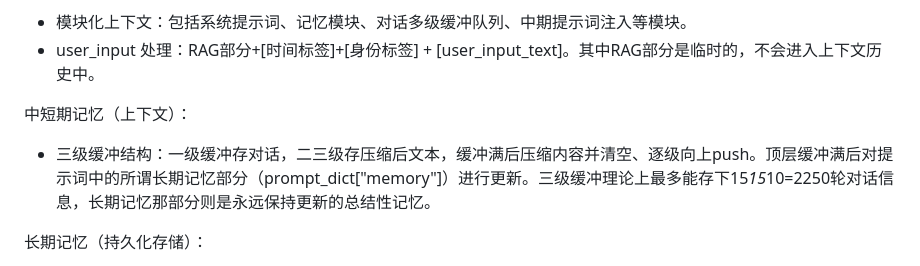
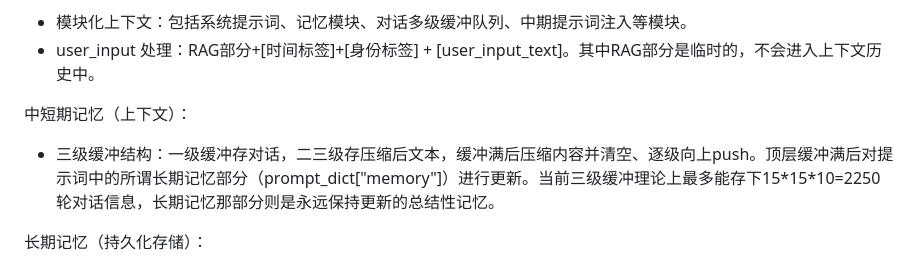
Before and after one commit to Khalo5155/mylibra, a Markdown page: README.md, the part around the change. GitHub-like rendering.

```diff
--- a/README.md
+++ b/README.md
@@ -15,7 +15,7 @@ GPT-SoVITS 项目文档：https://www.yuque.com/baicaigongchang1145haoyuangong/i
  - user_input 处理：RAG部分+[时间标签]+[身份标签] + [user_input_text]。其中RAG部分是临时的，不会进入上下文历史中。
 
 中短期记忆（上下文）：
- - 三级缓冲结构：一级缓冲存对话，二三级存压缩后文本，缓冲满后压缩内容并清空、逐级向上push。顶层缓冲满后对提示词中的所谓长期记忆部分（prompt_dict["memory"]）进行更新。三级缓冲理论上最多能存下15*15*10=2250轮对话信息，长期记忆那部分则是永远保持更新的总结性记忆。
+ - 三级缓冲结构：一级缓冲存对话，二三级存压缩后文本，缓冲满后压缩内容并清空、逐级向上push。顶层缓冲满后对提示词中的所谓长期记忆部分（prompt_dict["memory"]）进行更新。当前三级缓冲理论上最多能存下15\*15\*10=2250轮对话信息，长期记忆那部分则是永远保持更新的总结性记忆。
 
 长期记忆（持久化存储）：
  - 日记系统：分为文本模块（./saved_context/{IDENTITY}/diary/）和数据库模块（./vector_db/{IDENTITY}/diary/）。文本模块按日周月年四个jsonl存储；数据库模块统一存储、根据day/week/month/year的日期前缀进行区分。由自动化脚本（./diary/auto_trigger.py）在每天0点自动触发更新，调用日记提示词和人格模块让IDENTITY角色自己书写。
```
